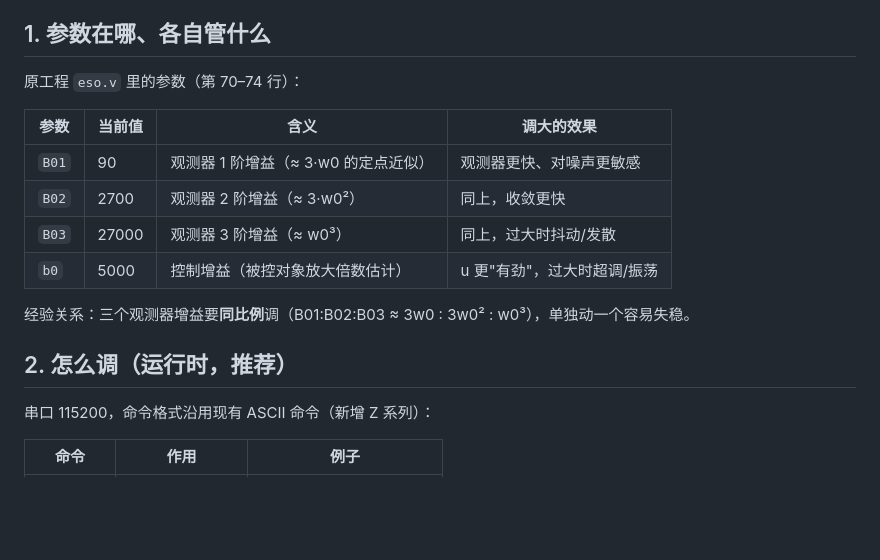
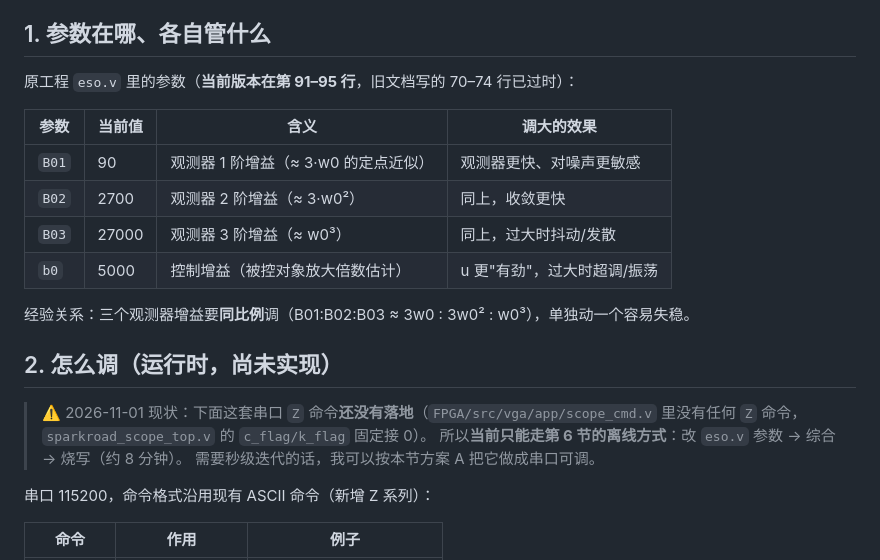
Before and after one commit to starfruitsz/FPGA, a Markdown page: ADRC_TUNING.md, the part around the change. Rendered like a GitHub page; blank space fills up the shorter version.

Commit message:
docs(adrc): 更正参数行号(91-95)，标注串口 Z 命令尚未实现

```diff
--- a/ADRC_TUNING.md
+++ b/ADRC_TUNING.md
@@ -6,7 +6,7 @@
 
 ## 1. 参数在哪、各自管什么
 
-原工程 `eso.v` 里的参数（第 70–74 行）：
+原工程 `eso.v` 里的参数（**当前版本在第 91–95 行**，旧文档写的 70–74 行已过时）：
 
 | 参数 | 当前值 | 含义 | 调大的效果 |
 |---|---|---|---|
@@ -17,7 +17,12 @@
 
 经验关系：三个观测器增益要**同比例**调（B01:B02:B03 ≈ 3w0 : 3w0² : w0³），单独动一个容易失稳。
 
-## 2. 怎么调（运行时，推荐）
+## 2. 怎么调（运行时，**尚未实现**）
+
+> ⚠️ 2026-11-01 现状：下面这套串口 `Z` 命令**还没有落地**（`FPGA/src/vga/app/scope_cmd.v`
+> 里没有任何 `Z` 命令，`sparkroad_scope_top.v` 的 `c_flag/k_flag` 固定接 0）。
+> 所以**当前只能走第 6 节的离线方式**：改 `eso.v` 参数 → 综合 → 烧写（约 8 分钟）。
+> 需要秒级迭代的话，我可以按本节方案 A 把它做成串口可调。
 
 串口 115200，命令格式沿用现有 ASCII 命令（新增 Z 系列）：
 
```
